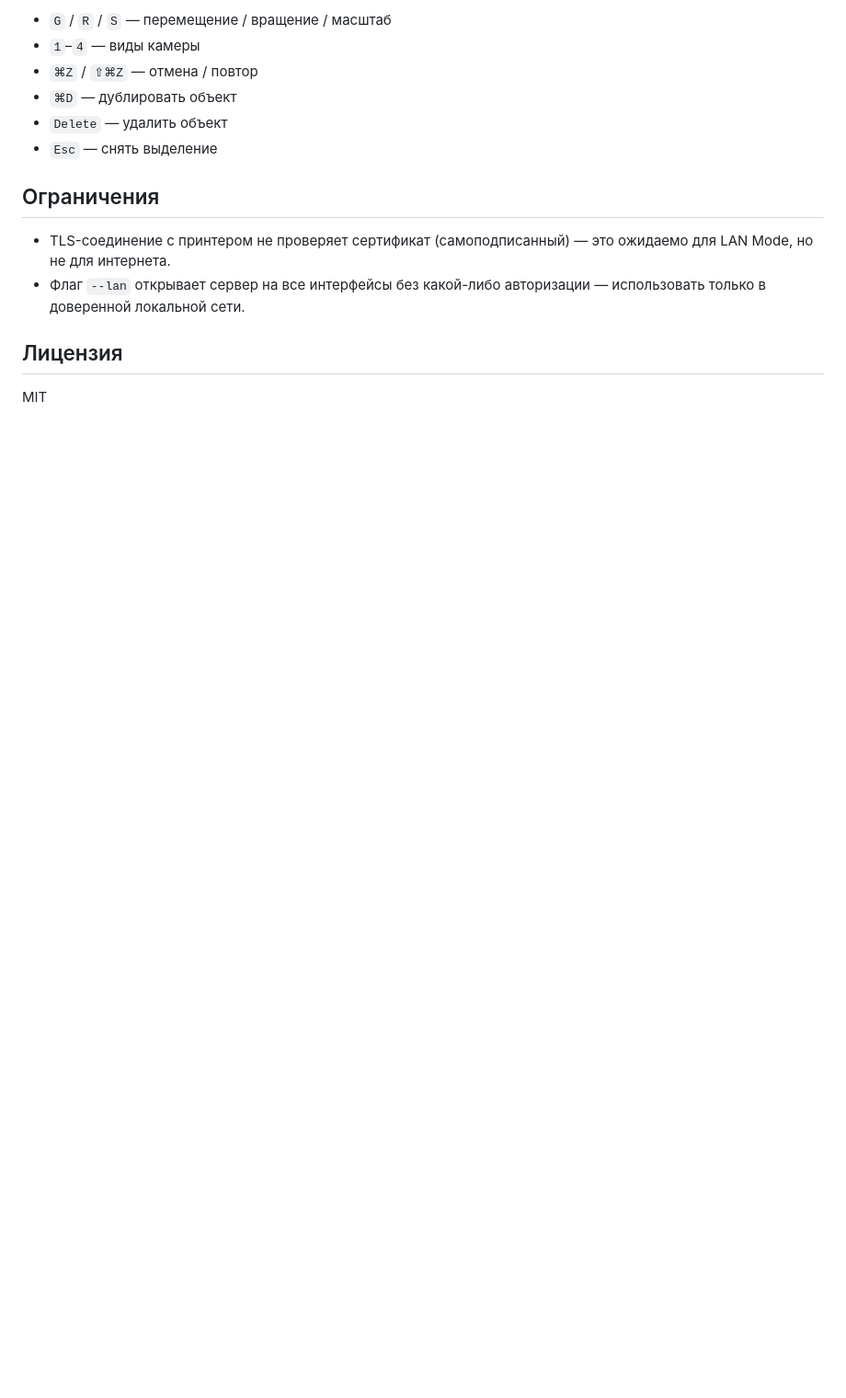
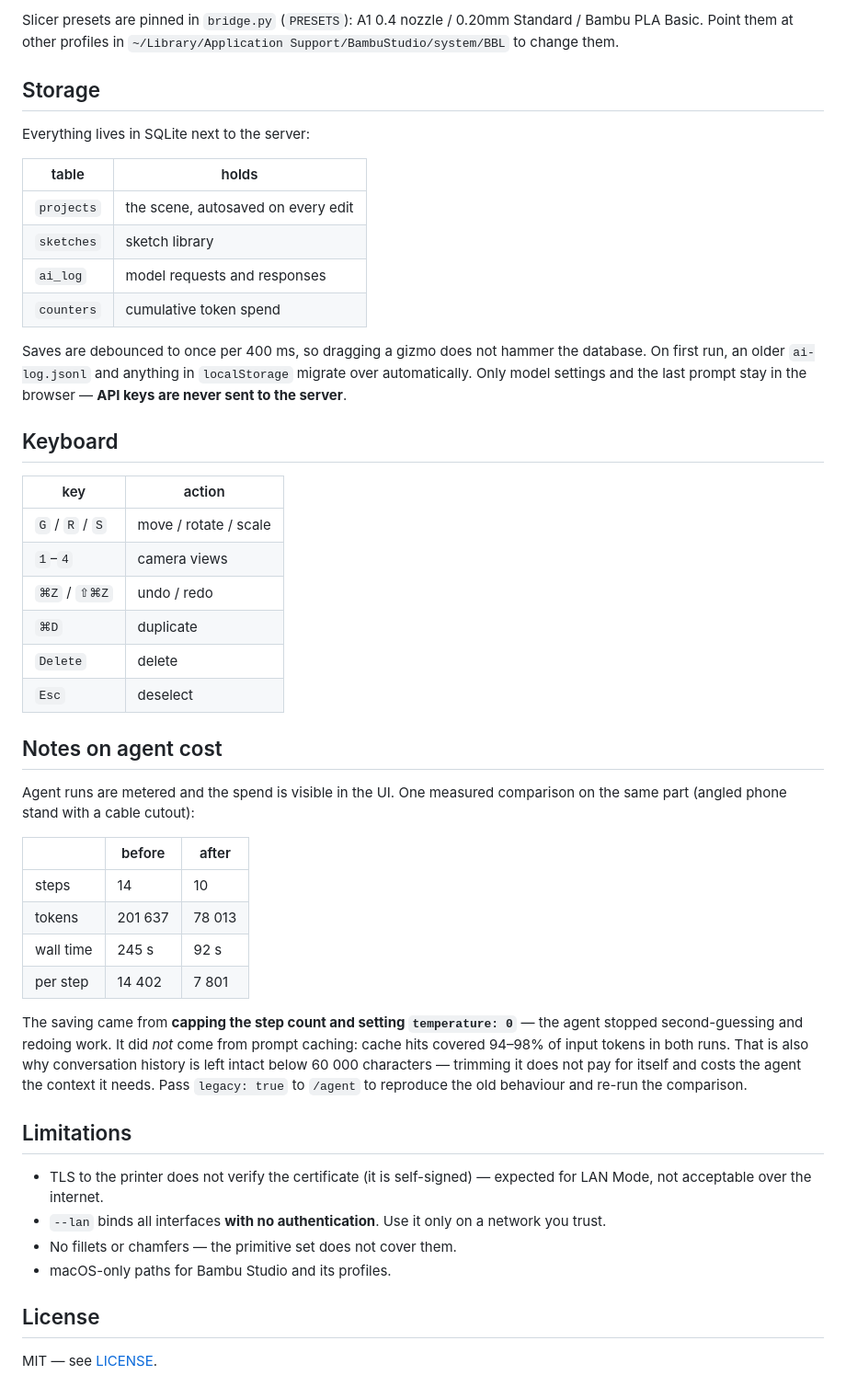
Before and after one commit to zhandos717/pen3d, a Markdown page: README.md, the part around one of its changes. Shown at 92% size. Drawn GitHub-style; blank space fills up the shorter version.

```diff
--- a/README.md
+++ b/README.md
@@ -75,16 +71,50 @@ python3 -m venv .venv
 
-- `G` / `R` / `S` — перемещение / вращение / масштаб
-- `1`–`4` — виды камеры
-- `⌘Z` / `⇧⌘Z` — отмена / повтор
-- `⌘D` — дублировать объект
-- `Delete` — удалить объект
-- `Esc` — снять выделение
+Slicer presets are pinned in `bridge.py` (`PRESETS`): A1 0.4 nozzle / 0.20mm Standard / Bambu PLA Basic. Point them at other profiles in `~/Library/Application Support/BambuStudio/system/BBL` to change them.
 
-## Ограничения
+## Storage
 
-- TLS-соединение с принтером не проверяет сертификат (самоподписанный) — это ожидаемо для LAN Mode, но не для интернета.
-- Флаг `--lan` открывает сервер на все интерфейсы без какой-либо авторизации — использовать только в доверенной локальной сети.
+Everything lives in SQLite next to the server:
 
-## Лицензия
+| table | holds |
+|---|---|
+| `projects` | the scene, autosaved on every edit |
+| `sketches` | sketch library |
+| `ai_log` | model requests and responses |
+| `counters` | cumulative token spend |
 
-MIT
+Saves are debounced to once per 400 ms, so dragging a gizmo does not hammer the database. On first run, an older `ai-log.jsonl` and anything in `localStorage` migrate over automatically. Only model settings and the last prompt stay in the browser — **API keys are never sent to the server**.
+
+## Keyboard
+
+| key | action |
+|---|---|
+| `G` / `R` / `S` | move / rotate / scale |
+| `1`–`4` | camera views |
+| `⌘Z` / `⇧⌘Z` | undo / redo |
+| `⌘D` | duplicate |
+| `Delete` | delete |
+| `Esc` | deselect |
+
+## Notes on agent cost
+
+Agent runs are metered and the spend is visible in the UI. One measured comparison on the same part (angled phone stand with a cable cutout):
+
+| | before | after |
+|---|---|---|
+| steps | 14 | 10 |
+| tokens | 201 637 | 78 013 |
+| wall time | 245 s | 92 s |
+| per step | 14 402 | 7 801 |
+
+The saving came from **capping the step count and setting `temperature: 0`** — the agent stopped second-guessing and redoing work. It did *not* come from prompt caching: cache hits covered 94–98% of input tokens in both runs. That is also why conversation history is left intact below 60 000 characters — trimming it does not pay for itself and costs the agent the context it needs. Pass `legacy: true` to `/agent` to reproduce the old behaviour and re-run the comparison.
+
+## Limitations
+
+- TLS to the printer does not verify the certificate (it is self-signed) — expected for LAN Mode, not acceptable over the internet.
+- `--lan` binds all interfaces **with no authentication**. Use it only on a network you trust.
+- No fillets or chamfers — the primitive set does not cover them.
+- macOS-only paths for Bambu Studio and its profiles.
+
+## License
+
+MIT — see [LICENSE](LICENSE).
```
Also changed, not shown: other parts of README.md (+39 -43 lines), README.ru.md (added, +116 -0 lines).
